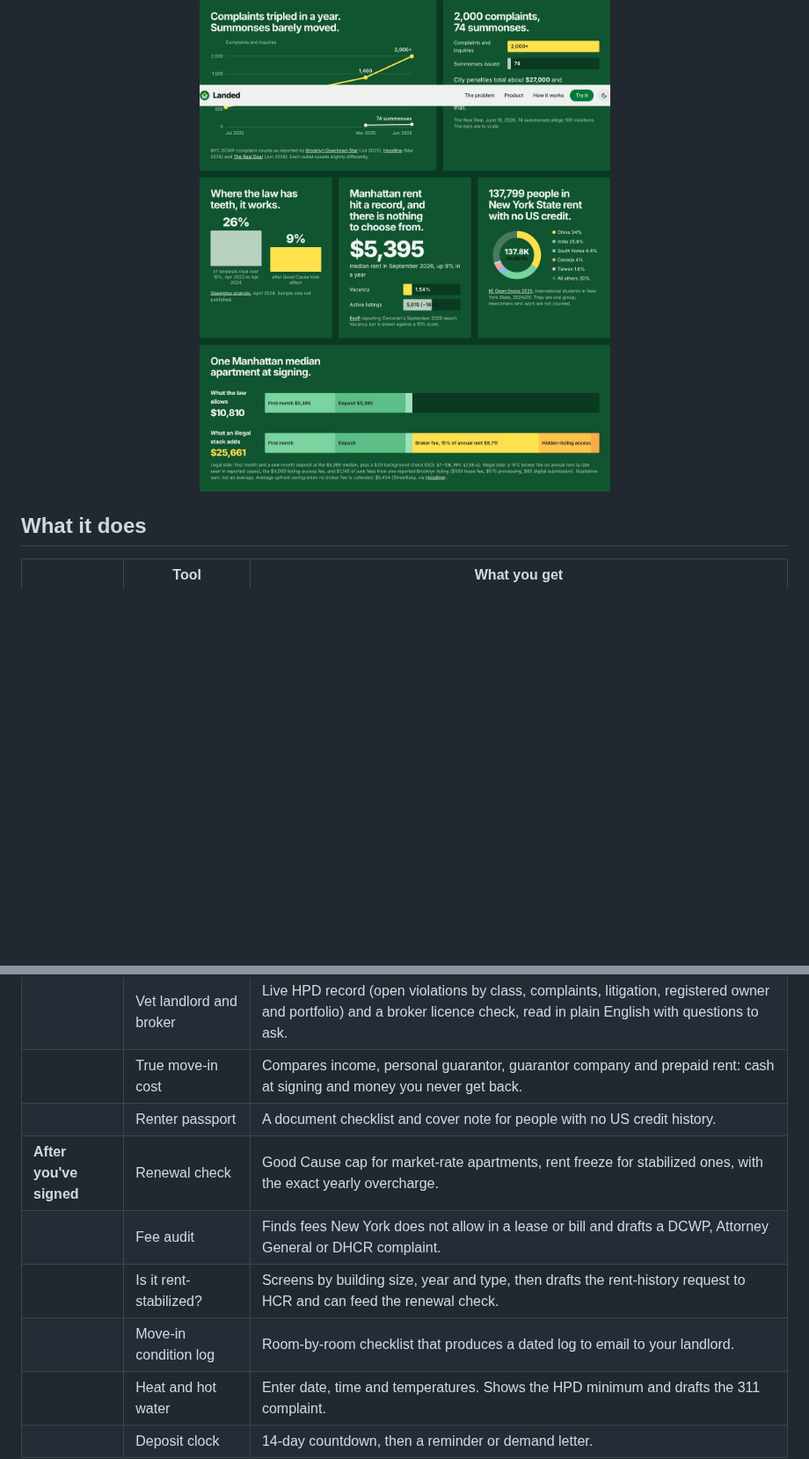
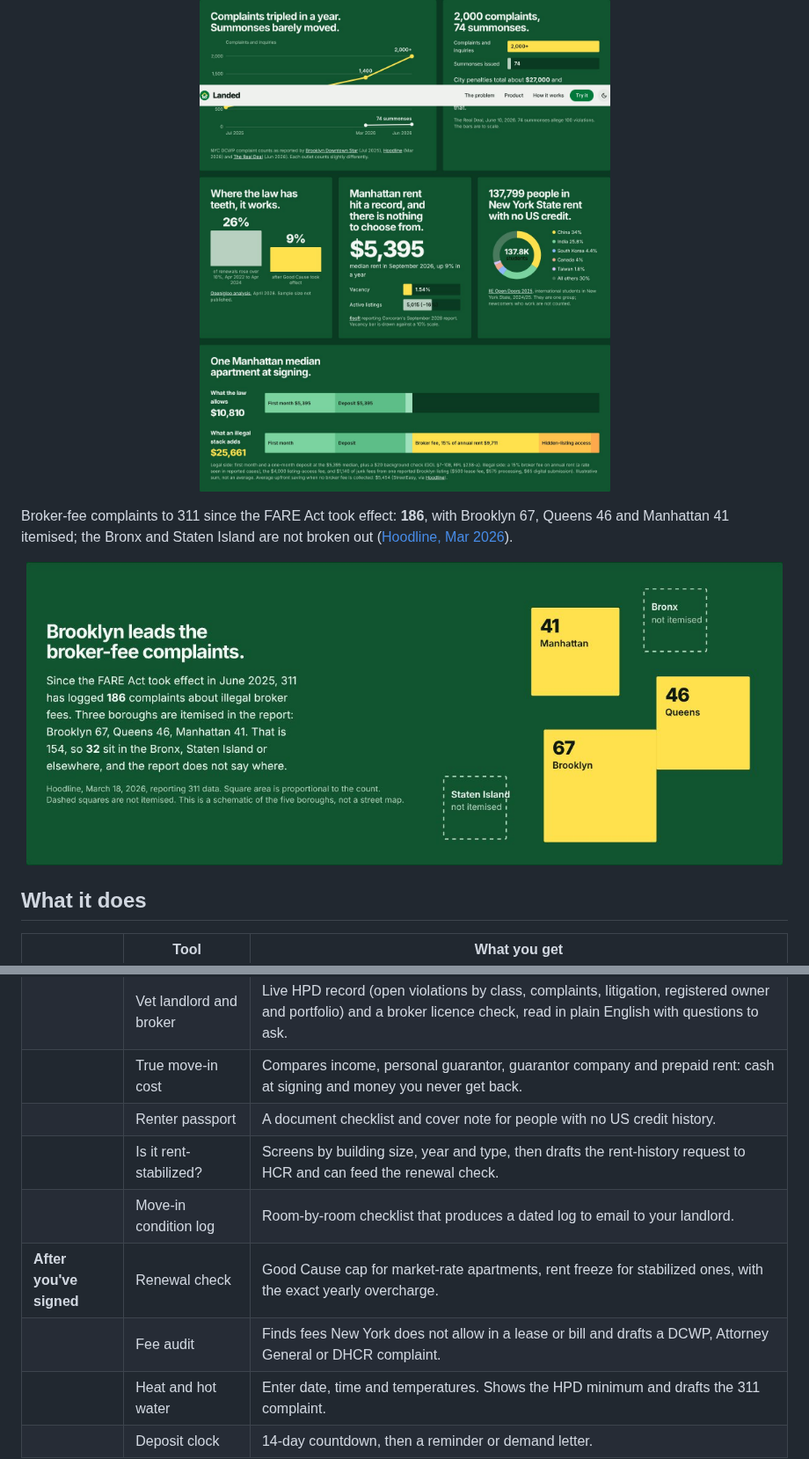
Before and after one commit to jeet-totla/landed-nyc, a Markdown page: README.md, 2 parts joined by grey strips. Shown at 88% size. GitHub-like rendering; pictures changed too: docs/screens/map.jpg (added); blank space fills up the shorter version.

Commit message:
README: new tools, complaint map, screenshots
Co-Authored-By: Claude Sonnet 5.5 <noreply@anthropic.com>
Claude-Session: https://claude.ai/code/session_01DeYJQeWd23L3eWVgPWdfFH

```diff
--- a/README.md
+++ b/README.md
@@ -28,6 +28,10 @@ New York made landlords pay for their own brokers in June 2025. A year later ren
 
 <p align="center"><img src="docs/screens/problem.jpg" alt="Charts: complaints versus summonses, renewal increases, Manhattan rent, student origins, and the cost stack at signing" width="860"></p>
 
+Broker-fee complaints to 311 since the FARE Act took effect: **186**, with Brooklyn 67, Queens 46 and Manhattan 41 itemised; the Bronx and Staten Island are not broken out ([Hoodline, Mar 2026](https://hoodline.com/2026/03/nyc-renters-fume-as-fare-act-refunds-barely-trickled-in/)).
+
+<p align="center"><img src="docs/screens/map.jpg" alt="Schematic map of the five boroughs sized by broker-fee complaints" width="860"></p>
+
 ## What it does
 
 | | Tool | What you get |
@@ -36,10 +40,10 @@ New York made landlords pay for their own brokers in June 2025. A year later ren
 | | Vet landlord and broker | Live HPD record (open violations by class, complaints, litigation, registered owner and portfolio) and a broker licence check, read in plain English with questions to ask. |
 | | True move-in cost | Compares income, personal guarantor, guarantor company and prepaid rent: cash at signing and money you never get back. |
 | | Renter passport | A document checklist and cover note for people with no US credit history. |
+| | Is it rent-stabilized? | Screens by building size, year and type, then drafts the rent-history request to HCR and can feed the renewal check. |
+| | Move-in condition log | Room-by-room checklist that produces a dated log to email to your landlord. |
 | **After you've signed** | Renewal check | Good Cause cap for market-rate apartments, rent freeze for stabilized ones, with the exact yearly overcharge. |
 | | Fee audit | Finds fees New York does not allow in a lease or bill and drafts a DCWP, Attorney General or DHCR complaint. |
-| | Is it rent-stabilized? | Screens by building size, year and type, then drafts the rent-history request to HCR and can feed the renewal check. |
-| | Move-in condition log | Room-by-room checklist that produces a dated log to email to your landlord. |
 | | Heat and hot water | Enter date, time and temperatures. Shows the HPD minimum and drafts the 311 complaint. |
 | | Deposit clock | 14-day countdown, then a reminder or demand letter. |
 
```
Also changed, not shown: other parts of README.md (+2 -0 lines), docs/screens/heat.jpg (added), 1 other file.
